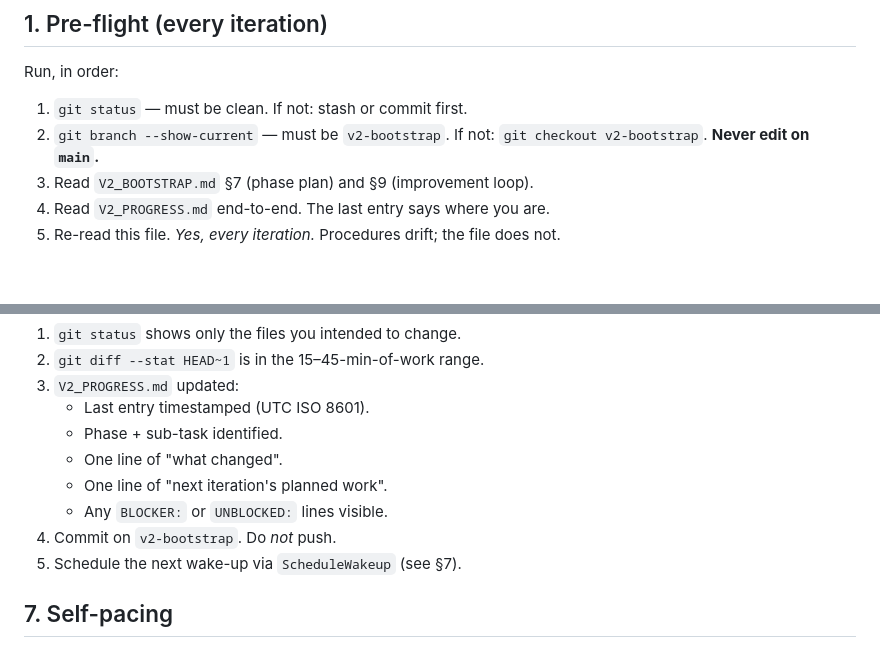
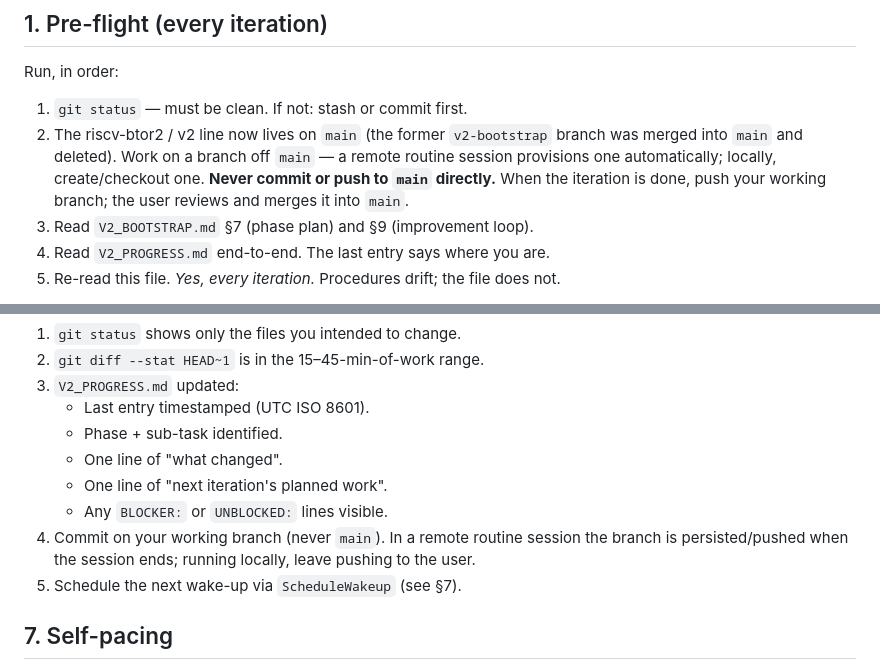
Before and after one commit to cksystemsgroup/hurdy-gurdy, a Markdown page: V2_AGENT_LOOP.md, 2 parts joined by grey strips. Rendered like a GitHub page; blank space fills up the shorter version.

Commit message:
V2_AGENT_LOOP: retarget loop from v2-bootstrap to main
v2-bootstrap was merged into main and deleted, so the §1 pre-flight
"must be on v2-bootstrap / never edit main" rule would fail every
iteration. The riscv-btor2 / v2 line now lives on main.

- §1 pre-flight: work on a branch off main (a remote routine session
  provisions one automatically); never commit or push to main
  directly; push the working branch for the user to review and merge.
- §6 checklist: commit on the working branch; remote sessions persist
  the branch on exit, local runs leave pushing to the user.

This makes the playbook coherent for the daily riscv routine, which
reads state from main and works on its own branch (same model as the
other per-target *-btor2-bootstrap routines).

```diff
--- a/V2_AGENT_LOOP.md
+++ b/V2_AGENT_LOOP.md
@@ -11,8 +11,12 @@
 Run, in order:
 
 1. `git status` — must be clean. If not: stash or commit first.
-2. `git branch --show-current` — must be `v2-bootstrap`. If not:
-   `git checkout v2-bootstrap`. **Never edit on `main`.**
+2. The riscv-btor2 / v2 line now lives on `main` (the former
+   `v2-bootstrap` branch was merged into `main` and deleted). Work on
+   a branch off `main` — a remote routine session provisions one
+   automatically; locally, create/checkout one. **Never commit or
+   push to `main` directly.** When the iteration is done, push your
+   working branch; the user reviews and merges it into `main`.
 3. Read `V2_BOOTSTRAP.md` §7 (phase plan) and §9 (improvement loop).
 4. Read `V2_PROGRESS.md` end-to-end. The last entry says where you are.
 5. Re-read this file. *Yes, every iteration.* Procedures drift; the
@@ -139,7 +143,9 @@ Before the iteration ends:
    - One line of "what changed".
    - One line of "next iteration's planned work".
    - Any `BLOCKER:` or `UNBLOCKED:` lines visible.
-4. Commit on `v2-bootstrap`. Do *not* push.
+4. Commit on your working branch (never `main`). In a remote routine
+   session the branch is persisted/pushed when the session ends;
+   running locally, leave pushing to the user.
 5. Schedule the next wake-up via `ScheduleWakeup` (see §7).
 
 ## 7. Self-pacing
```
